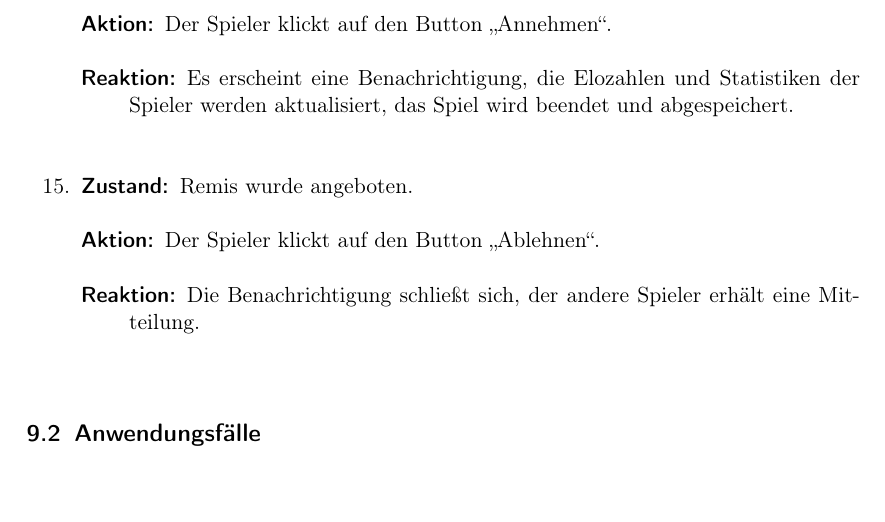
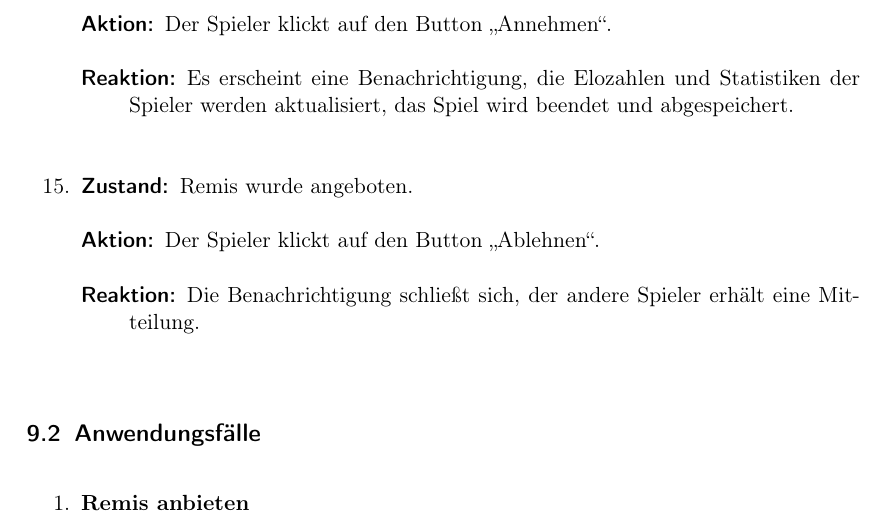
Before and after one commit to DrMopiti/pse, a LaTeX document (Pflichtenheft/Pflichtenheft.tex): part of page 10 of 10 before the commit and part of page 10 of 11 after it, cut so that both start at the same text. Compiled offline with pdfLaTeX.

Commit message:
Remis anbieten - Diagramm hinzugefügt

```diff
--- a/Pflichtenheft/Pflichtenheft.tex
+++ b/Pflichtenheft/Pflichtenheft.tex
@@ -3,6 +3,7 @@
 \usepackage[T1]{fontenc} % avoid garbled Unicode text in pdf
 \usepackage[german]{babel} % german hyphenation, quotes, etc
 \usepackage{hyperref} % detailed hyperlink/pdf configuration
+\usepackage{graphicx}
 \hypersetup{ % ‘texdoc hyperref‘ for options
 pdftitle={PSE Pflichtenheft}, %
 bookmarks=true,%
@@ -290,4 +291,6 @@ Es soll ein Produkt namens .... als eine App angeboten werden mit der Personen g
 
 \end{enumerate}
 \subsection{Anwendungsfälle}
+\begin{enumerate}
+\item \textbf{Remis anbieten}
 
```
Also changed, not shown: Pflichtenheft/Pflichtenheft.pdf, Pflichtenheft/Remis.PNG (added), Pflichtenheft/Pflichtenheft.tex (2 more changed lines).
